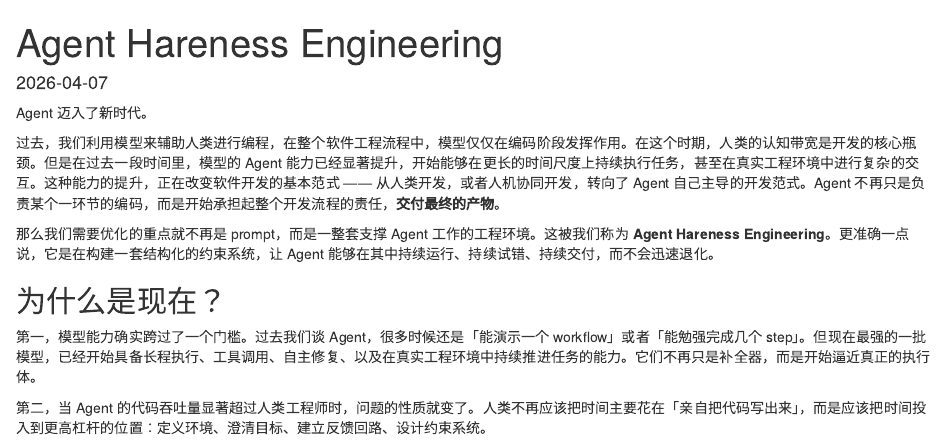
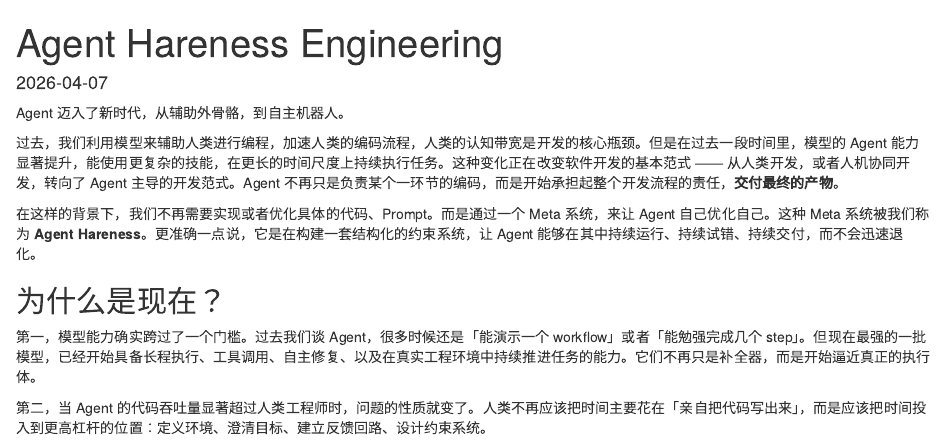
Before and after one commit to brick-pid/brick-pid.github.io, an R Markdown document (content/post/2026-04-07-agent-hareness/index.Rmd): the page in a window 1100 px wide, from its top. Rendered offline with R 4.5, knitr and Pandoc, with nearby package versions.

Commit message:
Update blog source

```diff
--- a/content/post/2026-04-07-agent-hareness/index.Rmd
+++ b/content/post/2026-04-07-agent-hareness/index.Rmd
@@ -7,11 +7,11 @@ categories: []
 tags: []
 ---
 
-Agent 迈入了新时代。
+Agent 迈入了新时代，从辅助外骨骼，到自主机器人。
 
-过去，我们利用模型来辅助人类进行编程，在整个软件工程流程中，模型仅仅在编码阶段发挥作用。在这个时期，人类的认知带宽是开发的核心瓶颈。但是在过去一段时间里，模型的 Agent 能力已经显著提升，开始能够在更长的时间尺度上持续执行任务，甚至在真实工程环境中进行复杂的交互。这种能力的提升，正在改变软件开发的基本范式 —— 从人类开发，或者人机协同开发，转向了 Agent 自己主导的开发范式。Agent 不再只是负责某个一环节的编码，而是开始承担起整个开发流程的责任，**交付最终的产物**。
+过去，我们利用模型来辅助人类进行编程，加速人类的编码流程，人类的认知带宽是开发的核心瓶颈。但是在过去一段时间里，模型的 Agent 能力显著提升，能使用更复杂的技能，在更长的时间尺度上持续执行任务。这种变化正在改变软件开发的基本范式 —— 从人类开发，或者人机协同开发，转向了 Agent 主导的开发范式。Agent 不再只是负责某个一环节的编码，而是开始承担起整个开发流程的责任，**交付最终的产物**。
 
-那么我们需要优化的重点就不再是 prompt，而是一整套支撑 Agent 工作的工程环境。这被我们称为 **Agent Hareness Engineering**。更准确一点说，它是在构建一套结构化的约束系统，让 Agent 能够在其中持续运行、持续试错、持续交付，而不会迅速退化。
+在这样的背景下，我们不再需要实现或者优化具体的代码、Prompt。而是通过一个 Meta 系统，来让 Agent 自己优化自己。这种 Meta 系统被我们称为 **Agent Hareness**。更准确一点说，它是在构建一套结构化的约束系统，让 Agent 能够在其中持续运行、持续试错、持续交付，而不会迅速退化。
 
 ## 为什么是现在？
 
```
Also changed, not shown: content/post/2026-04-07-agent-hareness/index.html.
